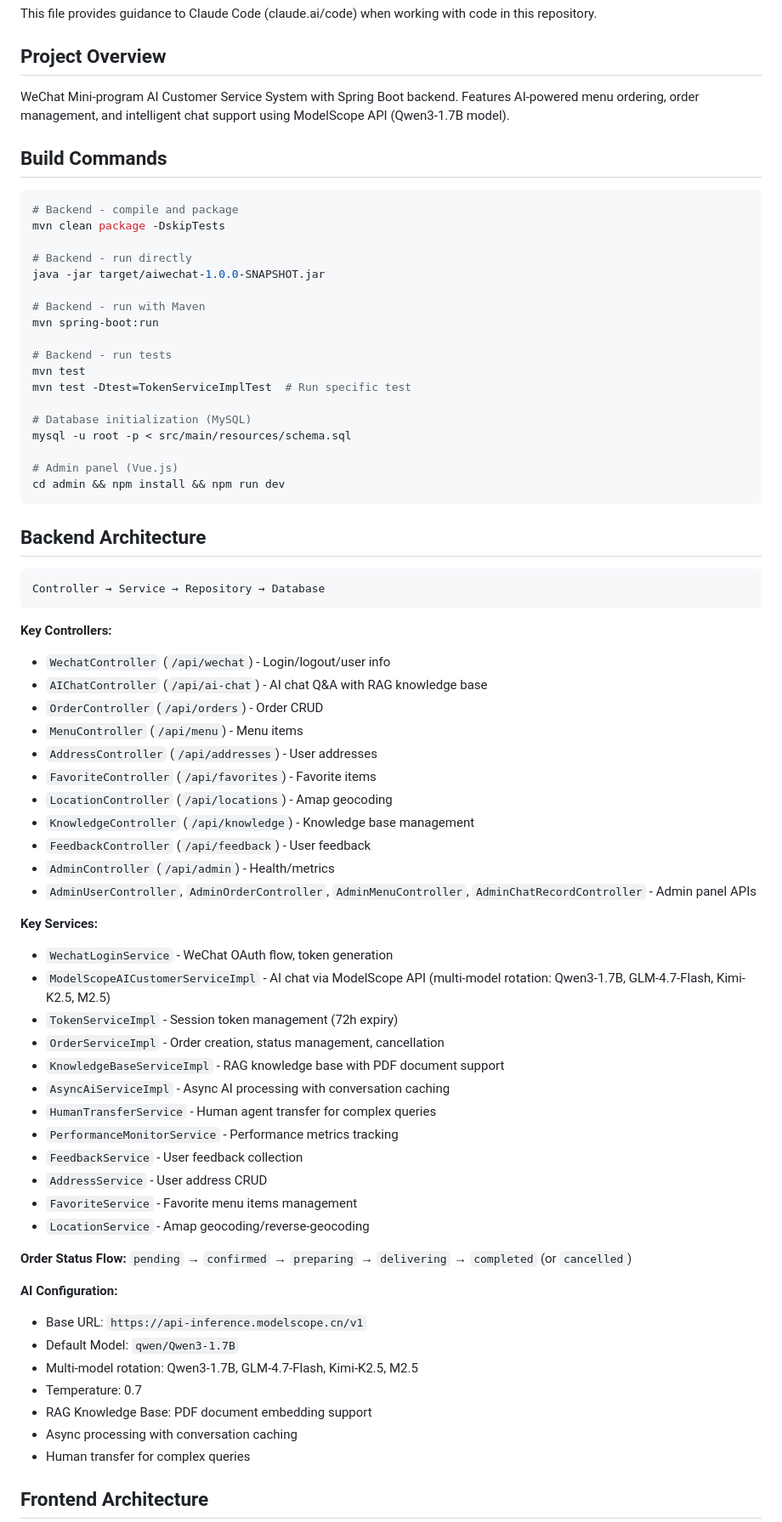
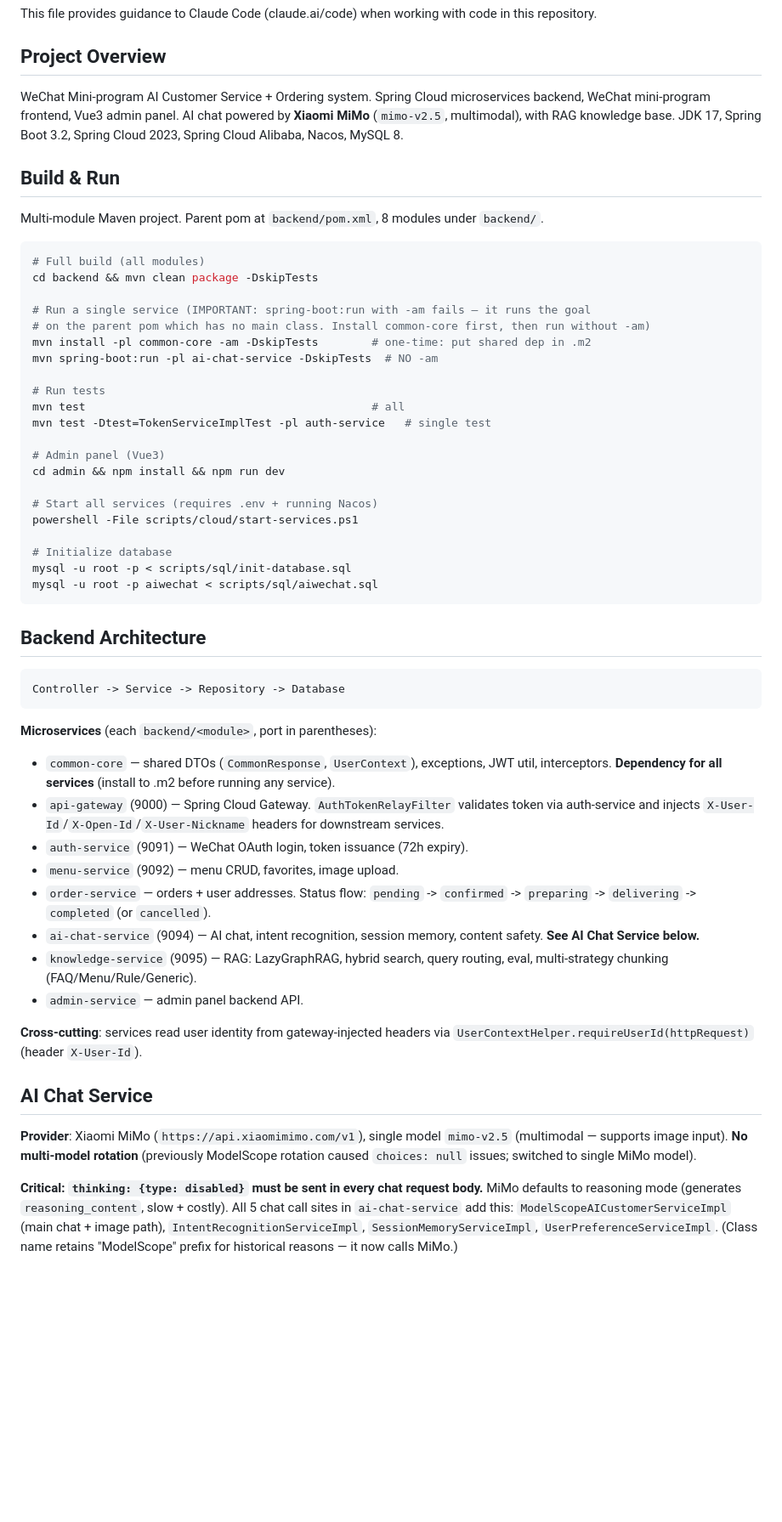
Before and after one commit to hjjtt/aiwechat, a Markdown page: CLAUDE.md, the part around one of its changes. Shown at 85% size. GitHub-like rendering; blank space fills up the shorter version.

````diff
--- a/CLAUDE.md
+++ b/CLAUDE.md
@@ -4,75 +4,57 @@ This file provides guidance to Claude Code (claude.ai/code) when working with co
 
 ## Project Overview
 
-WeChat Mini-program AI Customer Service System with Spring Boot backend. Features AI-powered menu ordering, order management, and intelligent chat support using ModelScope API (Qwen3-1.7B model).
+WeChat Mini-program AI Customer Service + Ordering system. Spring Cloud microservices backend, WeChat mini-program frontend, Vue3 admin panel. AI chat powered by **Xiaomi MiMo** (`mimo-v2.5`, multimodal), with RAG knowledge base. JDK 17, Spring Boot 3.2, Spring Cloud 2023, Spring Cloud Alibaba, Nacos, MySQL 8.
 
-## Build Commands
+## Build & Run
+
+Multi-module Maven project. Parent pom at `backend/pom.xml`, 8 modules under `backend/`.
 
 ```bash
-# Backend - compile and package
-mvn clean package -DskipTests
+# Full build (all modules)
+cd backend && mvn clean package -DskipTests
 
-# Backend - run directly
-java -jar target/aiwechat-1.0.0-SNAPSHOT.jar
+# Run a single service (IMPORTANT: spring-boot:run with -am fails — it runs the goal
+# on the parent pom which has no main class. Install common-core first, then run without -am)
+mvn install -pl common-core -am -DskipTests        # one-time: put shared dep in .m2
+mvn spring-boot:run -pl ai-chat-service -DskipTests  # NO -am
 
-# Backend - run with Maven
-mvn spring-boot:run
+# Run tests
+mvn test                                           # all
+mvn test -Dtest=TokenServiceImplTest -pl auth-service   # single test
 
-# Backend - run tests
-mvn test
-mvn test -Dtest=TokenServiceImplTest  # Run specific test
+# Admin panel (Vue3)
+cd admin && npm install && npm run dev
 
-# Database initialization (MySQL)
-mysql -u root -p < src/main/resources/schema.sql
+# Start all services (requires .env + running Nacos)
+powershell -File scripts/cloud/start-services.ps1
 
-# Admin panel (Vue.js)
-cd admin && npm install && npm run dev
+# Initialize database
+mysql -u root -p < scripts/sql/init-database.sql
+mysql -u root -p aiwechat < scripts/sql/aiwechat.sql
 ```
 
 ## Backend Architecture
 
 ```
-Controller → Service → Repository → Database
+Controller -> Service -> Repository -> Database
 ```
 
-**Key Controllers:**
-- `WechatController` (`/api/wechat`) - Login/logout/user info
-- `AIChatController` (`/api/ai-chat`) - AI chat Q&A with RAG knowledge base
-- `OrderController` (`/api/orders`) - Order CRUD
-- `MenuController` (`/api/menu`) - Menu items
-- `AddressController` (`/api/addresses`) - User addresses
-- `FavoriteController` (`/api/favorites`) - Favorite items
-- `LocationController` (`/api/locations`) - Amap geocoding
-- `KnowledgeController` (`/api/knowledge`) - Knowledge base management
-- `FeedbackController` (`/api/feedback`) - User feedback
-- `AdminController` (`/api/admin`) - Health/metrics
-- `AdminUserController`, `AdminOrderController`, `AdminMenuController`, `AdminChatRecordController` - Admin panel APIs
+**Microservices** (each `backend/<module>`, port in parentheses):
+- `common-core` — shared DTOs (`CommonResponse`, `UserContext`), exceptions, JWT util, interceptors. **Dependency for all services** (install to .m2 before running any service).
+- `api-gateway` (9000) — Spring Cloud Gateway. `AuthTokenRelayFilter` validates token via auth-service and injects `X-User-Id`/`X-Open-Id`/`X-User-Nickname` headers for downstream services.
+- `auth-service` (9091) — WeChat OAuth login, token issuance (72h expiry).
+- `menu-service` (9092) — menu CRUD, favorites, image upload.
+- `order-service` — orders + user addresses. Status flow: `pending` -> `confirmed` -> `preparing` -> `delivering` -> `completed` (or `cancelled`).
+- `ai-chat-service` (9094) — AI chat, intent recognition, session memory, content safety. **See AI Chat Service below.**
+- `knowledge-service` (9095) — RAG: LazyGraphRAG, hybrid search, query routing, eval, multi-strategy chunking (FAQ/Menu/Rule/Generic).
+- `admin-service` — admin panel backend API.
 
-**Key Services:**
-- `WechatLoginService` - WeChat OAuth flow, token generation
-- `ModelScopeAICustomerServiceImpl` - AI chat via ModelScope API (multi-model rotation: Qwen3-1.7B, GLM-4.7-Flash, Kimi-K2.5, M2.5)
-- `TokenServiceImpl` - Session token management (72h expiry)
-- `OrderServiceImpl` - Order creation, status management, cancellation
-- `KnowledgeBaseServiceImpl` - RAG knowledge base with PDF document support
-- `AsyncAiServiceImpl` - Async AI processing with conversation caching
-- `HumanTransferService` - Human agent transfer for complex queries
-- `PerformanceMonitorService` - Performance metrics tracking
-- `FeedbackService` - User feedback collection
-- `AddressService` - User address CRUD
-- `FavoriteService` - Favorite menu items management
-- `LocationService` - Amap geocoding/reverse-geocoding
+**Cross-cutting**: services read user identity from gateway-injected headers via `UserContextHelper.requireUserId(httpRequest)` (header `X-User-Id`).
 
-**Order Status Flow:**
-`pending` → `confirmed` → `preparing` → `delivering` → `completed` (or `cancelled`)
+## AI Chat Service
 
-**AI Configuration:**
-- Base URL: `https://api-inference.modelscope.cn/v1`
-- Default Model: `qwen/Qwen3-1.7B`
-- Multi-model rotation: Qwen3-1.7B, GLM-4.7-Flash, Kimi-K2.5, M2.5
-- Temperature: 0.7
-- RAG Knowledge Base: PDF document embedding support
-- Async processing with conversation caching
-- Human transfer for complex queries
+**Provider**: Xiaomi MiMo (`https://api.xiaomimimo.com/v1`), single model `mimo-v2.5` (multimodal — supports image input). **No multi-model rotation** (previously ModelScope rotation caused `choices: null` issues; switched to single MiMo model).
 
-## Frontend Architecture
+**Critical: `thinking: {type: disabled}` must be sent in every chat request body.** MiMo defaults to reasoning mode (generates `reasoning_content`, slow + costly). All 5 chat call sites in `ai-chat-service` add this: `ModelScopeAICustomerServiceImpl` (main chat + image path), `IntentRecognitionServiceImpl`, `SessionMemoryServiceImpl`, `UserPreferenceServiceImpl`. (Class name retains "ModelScope" prefix for historical reasons — it now calls MiMo.)
 
````
Also changed, not shown: other parts of CLAUDE.md (+46 -146 lines).
